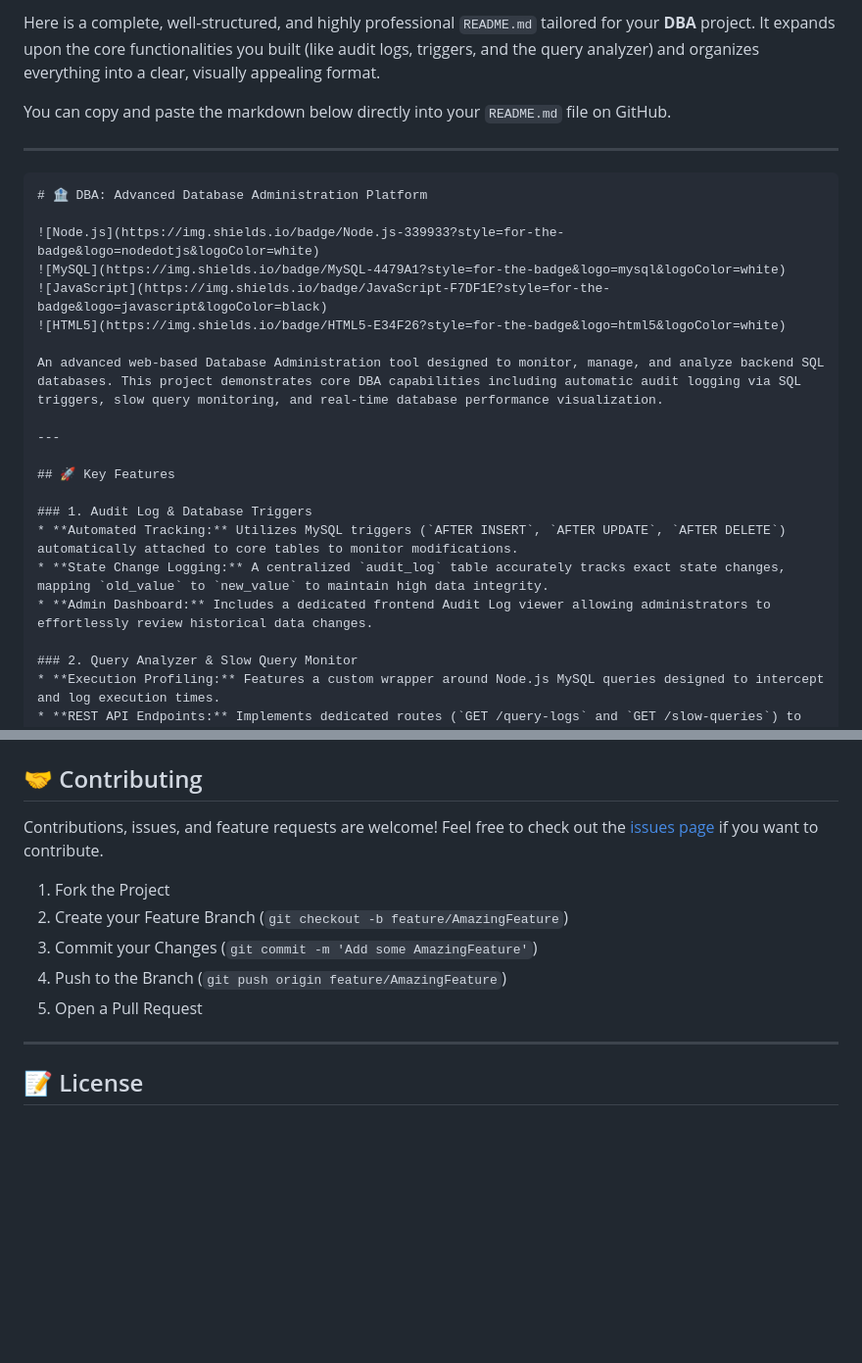
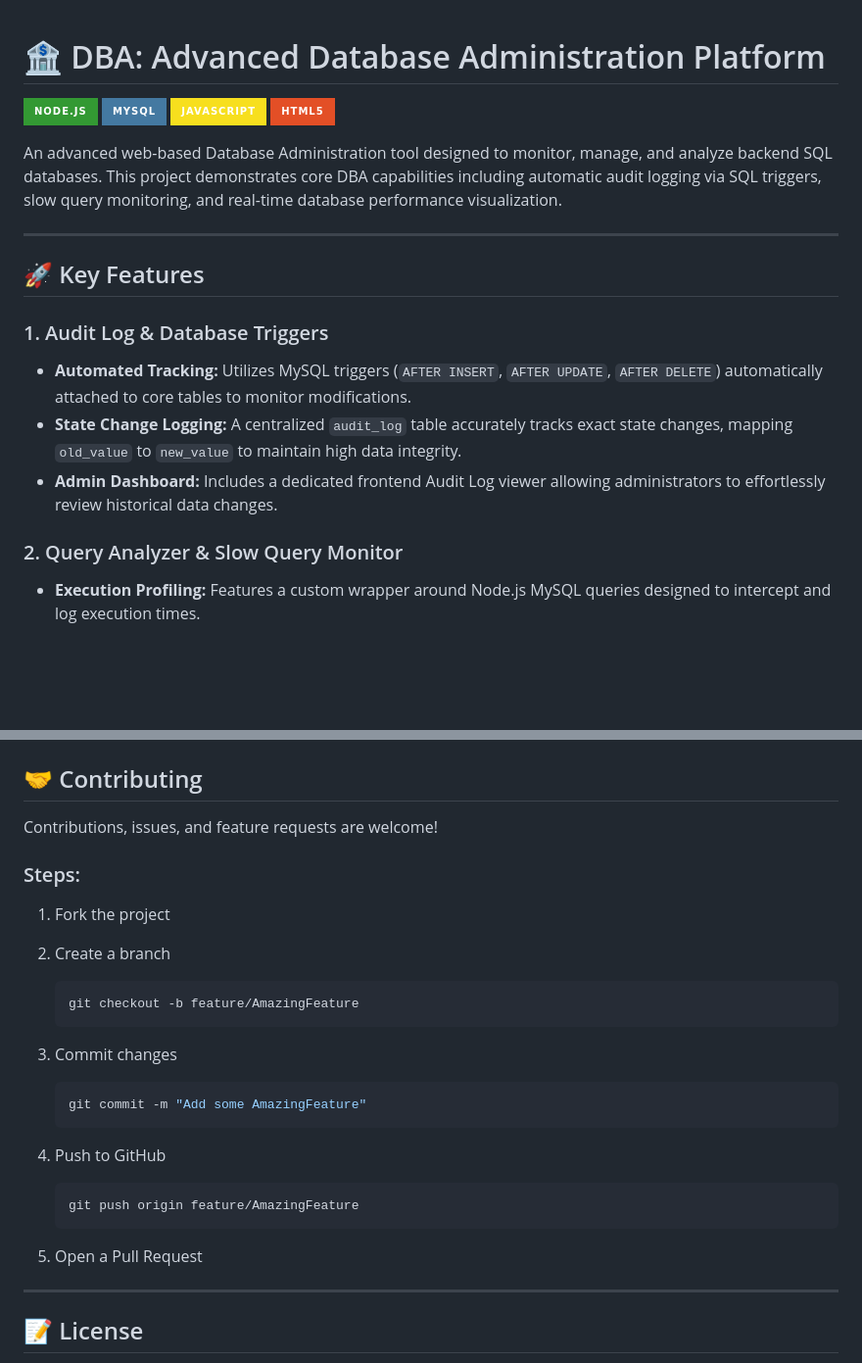
Before and after one commit to kunalkhaire302/DBA, a Markdown page: README.md, 2 parts joined by grey strips. Shown at 98% size. Drawn GitHub-style; badges without logos; blank space fills up the shorter version.

`````diff
--- a/README.md
+++ b/README.md
@@ -1,16 +1,9 @@
-Here is a complete, well-structured, and highly professional `README.md` tailored for your **DBA** project. It expands upon the core functionalities you built (like audit logs, triggers, and the query analyzer) and organizes everything into a clear, visually appealing format.
-
-You can copy and paste the markdown below directly into your `README.md` file on GitHub.
-
------
-
-````markdown
 # 🏦 DBA: Advanced Database Administration Platform
 
-![Node.js](https://img.shields.io/badge/Node.js-339933?style=for-the-badge&logo=nodedotjs&logoColor=white)
-![MySQL](https://img.shields.io/badge/MySQL-4479A1?style=for-the-badge&logo=mysql&logoColor=white)
-![JavaScript](https://img.shields.io/badge/JavaScript-F7DF1E?style=for-the-badge&logo=javascript&logoColor=black)
-![HTML5](https://img.shields.io/badge/HTML5-E34F26?style=for-the-badge&logo=html5&logoColor=white)
+![Node.js](https://img.shields.io/badge/Node.js-339933?style=for-the-badge\&logo=nodedotjs\&logoColor=white)
+![MySQL](https://img.shields.io/badge/MySQL-4479A1?style=for-the-badge\&logo=mysql\&logoColor=white)
+![JavaScript](https://img.shields.io/badge/JavaScript-F7DF1E?style=for-the-badge\&logo=javascript\&logoColor=black)
+![HTML5](https://img.shields.io/badge/HTML5-E34F26?style=for-the-badge\&logo=html5\&logoColor=white)
 
 An advanced web-based Database Administration tool designed to monitor, manage, and analyze backend SQL databases. This project demonstrates core DBA capabilities including automatic audit logging via SQL triggers, slow query monitoring, and real-time database performance visualization.
 
@@ -19,11 +12,13 @@ An advanced web-based Database Administration tool designed to monitor, manage,
 ## 🚀 Key Features
 
 ### 1. Audit Log & Database Triggers
+
 * **Automated Tracking:** Utilizes MySQL triggers (`AFTER INSERT`, `AFTER UPDATE`, `AFTER DELETE`) automatically attached to core tables to monitor modifications.
 * **State Change Logging:** A centralized `audit_log` table accurately tracks exact state changes, mapping `old_value` to `new_value` to maintain high data integrity.
 * **Admin Dashboard:** Includes a dedicated frontend Audit Log viewer allowing administrators to effortlessly review historical data changes.
 
 ### 2. Query Analyzer & Slow Query Monitor
+
 * **Execution Profiling:** Features a custom wrapper around Node.js MySQL queries designed to intercept and log execution times.
 * **REST API Endpoints:** Implements dedicated routes (`GET /query-logs` and `GET /slow-queries`) to fetch performance metrics.
 * **Visual Analytics:** Integrates `query-analyzer.html` using **Chart.js** to display graphical representations of database performance.
@@ -121,16 +148,29 @@ DBA/
 
 ## 🤝 Contributing
 
-Contributions, issues, and feature requests are welcome\!
-Feel free to check out the [issues page](https://www.google.com/search?q=https://github.com/kunalkhaire302/DBA/issues) if you want to contribute.
+Contributions, issues, and feature requests are welcome!
 
-1.  Fork the Project
-2.  Create your Feature Branch (`git checkout -b feature/AmazingFeature`)
-3.  Commit your Changes (`git commit -m 'Add some AmazingFeature'`)
-4.  Push to the Branch (`git push origin feature/AmazingFeature`)
-5.  Open a Pull Request
+### Steps:
 
------
+1. Fork the project
+2. Create a branch
+
+   ```bash
+   git checkout -b feature/AmazingFeature
+   ```
+3. Commit changes
+
+   ```bash
+   git commit -m "Add some AmazingFeature"
+   ```
+4. Push to GitHub
+
+   ```bash
+   git push origin feature/AmazingFeature
+   ```
+5. Open a Pull Request
+
+---
 
 ## 📝 License
 
`````
Also changed, not shown: other parts of README.md (+71 -42 lines).
